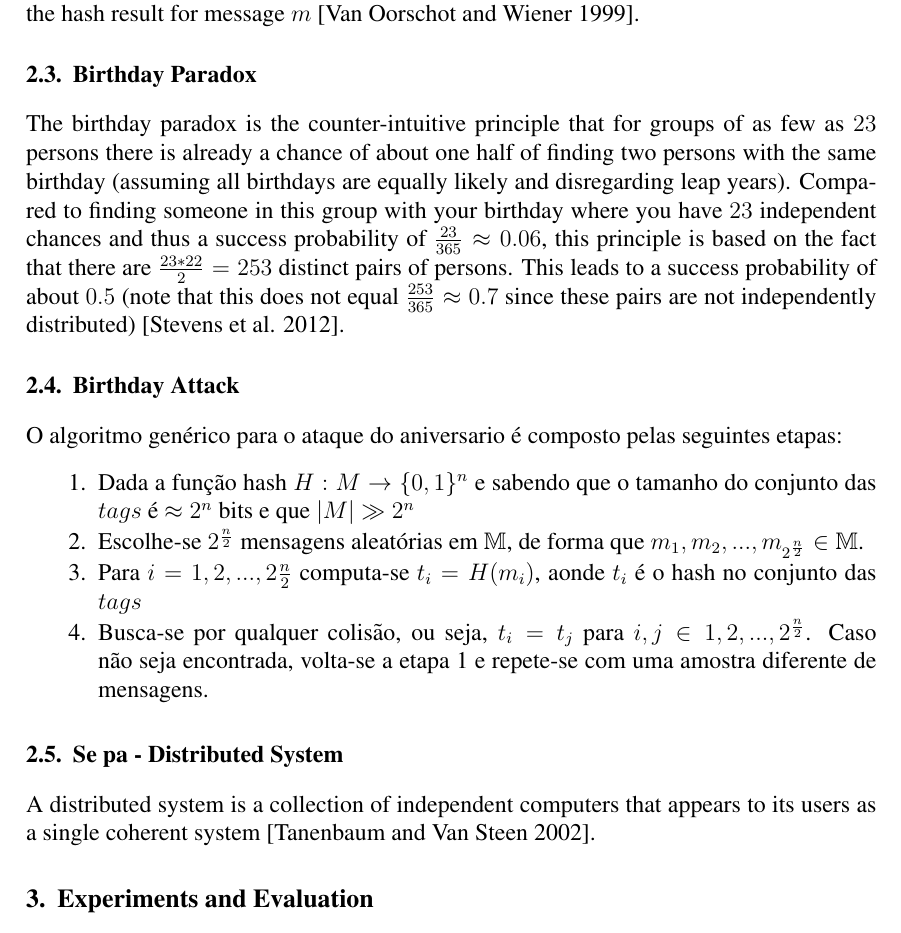
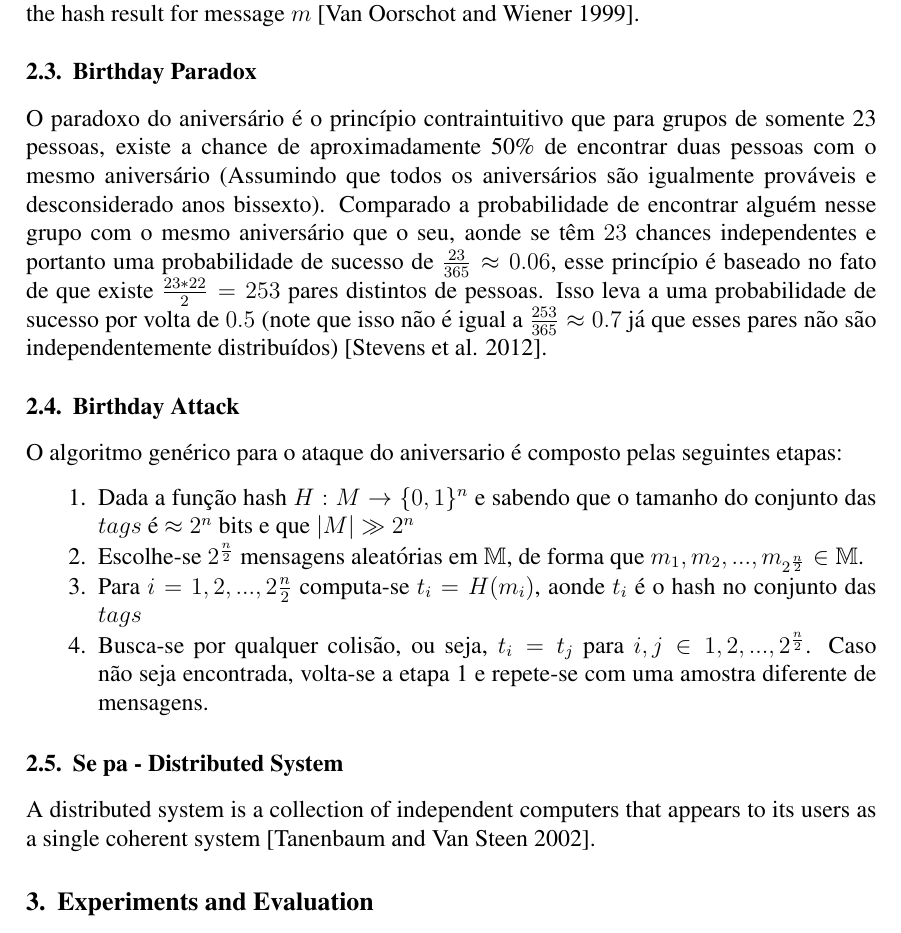
Before and after one commit to jamella/Hash-Collision-Finder, a LaTeX paper (docs/Paper/hash-collision.tex): part of page 3 of 4, cut so that both start at the same text. Compiled offline with pdfLaTeX.

Commit message:
Translate Birthday Paradox section

```diff
--- a/docs/Paper/hash-collision.tex
+++ b/docs/Paper/hash-collision.tex
@@ -109,6 +109,16 @@ number of bits in the original message. Beginning with some constant \(r_0 \in \
 
 \subsection{Birthday Paradox}
 
+O paradoxo do aniversário é o princípio contraintuitivo que para grupos de somente 23 pessoas, existe a
+chance de aproximadamente 50\% de encontrar duas pessoas com o mesmo aniversário (Assumindo que
+todos os aniversários são igualmente prováveis e desconsiderado anos bissexto). Comparado a probabilidade
+de encontrar alguém nesse grupo com o mesmo aniversário que o seu, aonde se têm \(23\) chances independentes
+e portanto uma probabilidade de sucesso de \(\frac{23}{365} \approx 0.06\), esse princípio é baseado
+no fato de que existe \(\frac{23 * 22}{2} = 253\) pares distintos de pessoas. Isso leva a uma probabilidade
+de sucesso por volta de \(0.5\) (note que isso não é igual a \(\frac{253}{365} \approx 0.7\) já que esses
+pares não são independentemente distribuídos) \cite{stevens2012attacks}.
+
+\iffalse
 The birthday paradox is the counter-intuitive principle that for
 groups of as few as \(23\) persons there is already a chance of about one half of finding two
 persons with the same birthday (assuming all birthdays are equally likely and disregarding
@@ -117,6 +127,7 @@ leap years). Compared to finding someone in this group with your birthday where
 based on the fact that there are \(\frac{23 * 22}{2} = 253\) distinct pairs of persons. This leads to
 a success probability of about \(0.5\) (note that this does not equal \(\frac{253}{365} \approx 0.7\) since these
 pairs are not independently distributed) \cite{stevens2012attacks}.
+\fi
 
 \subsection{Birthday Attack}
 
```
